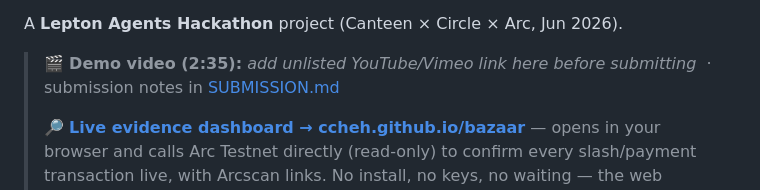
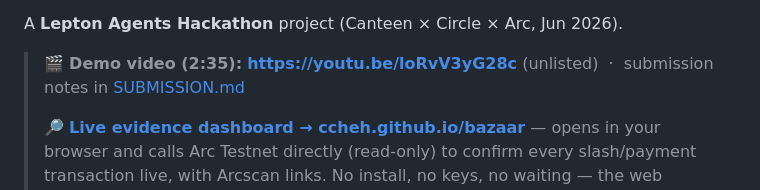
Before and after one commit to Ccheh/bazaar, a Markdown page: README.md, the part around the change. Rendered like a GitHub page.

```diff
--- a/README.md
+++ b/README.md
@@ -16,7 +16,7 @@ the buyer is refunded. No middleman holds funds or arbitrates — the chain enfo
 
 A **Lepton Agents Hackathon** project (Canteen × Circle × Arc, Jun 2026).
 
-> 🎬 **Demo video (2:35):** _add unlisted YouTube/Vimeo link here before submitting_ &nbsp;·&nbsp; submission notes in [SUBMISSION.md](SUBMISSION.md)
+> 🎬 **Demo video (2:35):** **https://youtu.be/loRvV3yG28c** (unlisted) &nbsp;·&nbsp; submission notes in [SUBMISSION.md](SUBMISSION.md)
 >
 > 🔎 **[Live evidence dashboard → ccheh.github.io/bazaar](https://ccheh.github.io/bazaar/)** — opens in your
 > browser and calls Arc Testnet directly (read-only) to confirm every slash/payment transaction live, with
```
Also changed, not shown: SUBMISSION.md (+1 -1 lines).
